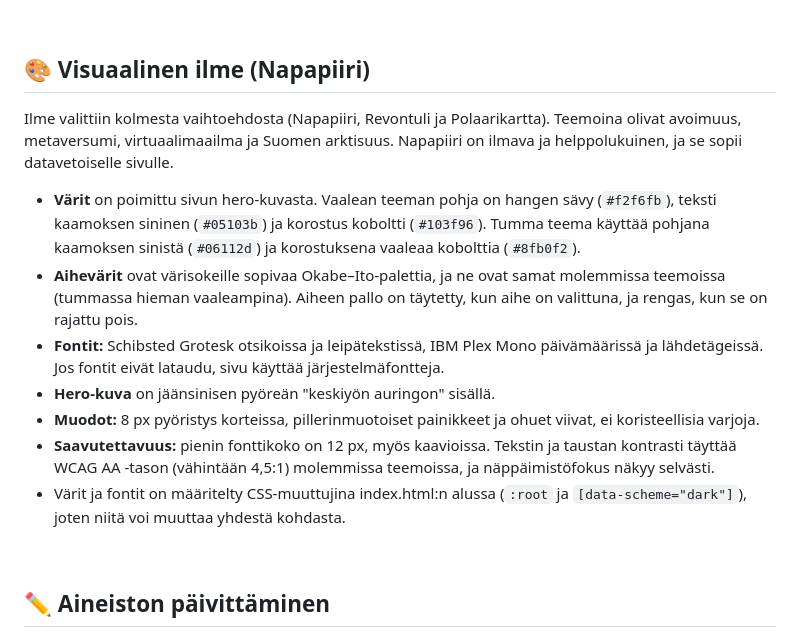
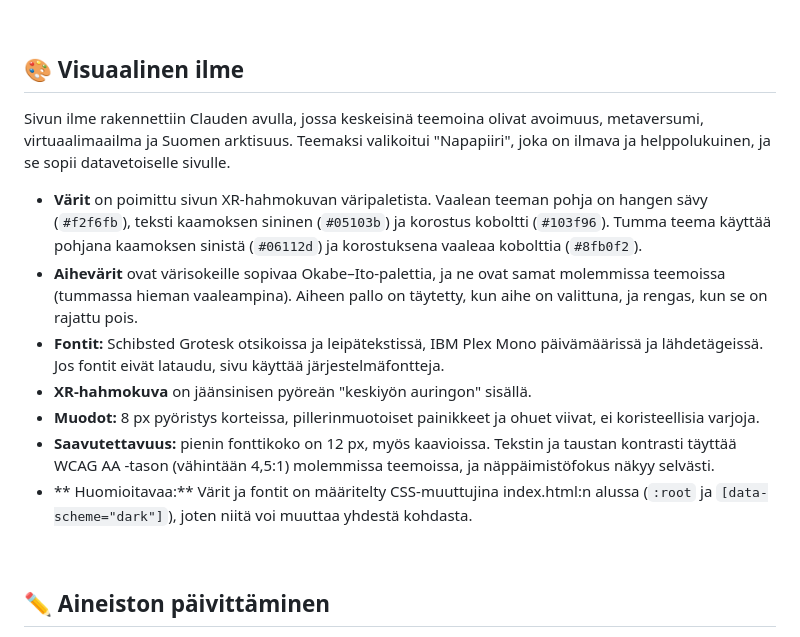
Before and after one commit to AnnaElo/XR-vuosi-2026, a Markdown page: README.md, the part around the change. GitHub-like rendering.

Commit message:
ReadMe päivitys

```diff
--- a/README.md
+++ b/README.md
@@ -35,17 +35,17 @@ Aineisto on koottu julkisista lähteistä. Tarkat lähteet ovat sivulla jokaisen
 
 &nbsp;
 
-## 🎨 Visuaalinen ilme (Napapiiri)
+## 🎨 Visuaalinen ilme
 
-Ilme valittiin kolmesta vaihtoehdosta (Napapiiri, Revontuli ja Polaarikartta). Teemoina olivat avoimuus, metaversumi, virtuaalimaailma ja Suomen arktisuus. Napapiiri on ilmava ja helppolukuinen, ja se sopii datavetoiselle sivulle.
+Sivun ilme rakennettiin Clauden avulla, jossa keskeisinä teemoina olivat avoimuus, metaversumi, virtuaalimaailma ja Suomen arktisuus. Teemaksi valikoitui "Napapiiri", joka on ilmava ja helppolukuinen, ja se sopii datavetoiselle sivulle.
 
-- **Värit** on poimittu sivun hero-kuvasta. Vaalean teeman pohja on hangen sävy (`#f2f6fb`), teksti kaamoksen sininen (`#05103b`) ja korostus koboltti (`#103f96`). Tumma teema käyttää pohjana kaamoksen sinistä (`#06112d`) ja korostuksena vaaleaa kobolttia (`#8fb0f2`).
+- **Värit** on poimittu sivun XR-hahmokuvan väripaletista. Vaalean teeman pohja on hangen sävy (`#f2f6fb`), teksti kaamoksen sininen (`#05103b`) ja korostus koboltti (`#103f96`). Tumma teema käyttää pohjana kaamoksen sinistä (`#06112d`) ja korostuksena vaaleaa kobolttia (`#8fb0f2`).
 - **Aihevärit** ovat värisokeille sopivaa Okabe–Ito-palettia, ja ne ovat samat molemmissa teemoissa (tummassa hieman vaaleampina). Aiheen pallo on täytetty, kun aihe on valittuna, ja rengas, kun se on rajattu pois.
 - **Fontit:** Schibsted Grotesk otsikoissa ja leipätekstissä, IBM Plex Mono päivämäärissä ja lähdetägeissä. Jos fontit eivät lataudu, sivu käyttää järjestelmäfontteja.
-- **Hero-kuva** on jäänsinisen pyöreän "keskiyön auringon" sisällä.
+- **XR-hahmokuva** on jäänsinisen pyöreän "keskiyön auringon" sisällä.
 - **Muodot:** 8 px pyöristys korteissa, pillerinmuotoiset painikkeet ja ohuet viivat, ei koristeellisia varjoja.
 - **Saavutettavuus:** pienin fonttikoko on 12 px, myös kaavioissa. Tekstin ja taustan kontrasti täyttää WCAG AA -tason (vähintään 4,5:1) molemmissa teemoissa, ja näppäimistöfokus näkyy selvästi.
-- Värit ja fontit on määritelty CSS-muuttujina index.html:n alussa (`:root` ja `[data-scheme="dark"]`), joten niitä voi muuttaa yhdestä kohdasta.
+- ** Huomioitavaa:**  Värit ja fontit on määritelty CSS-muuttujina index.html:n alussa (`:root` ja `[data-scheme="dark"]`), joten niitä voi muuttaa yhdestä kohdasta.
 
 &nbsp;
 
```
